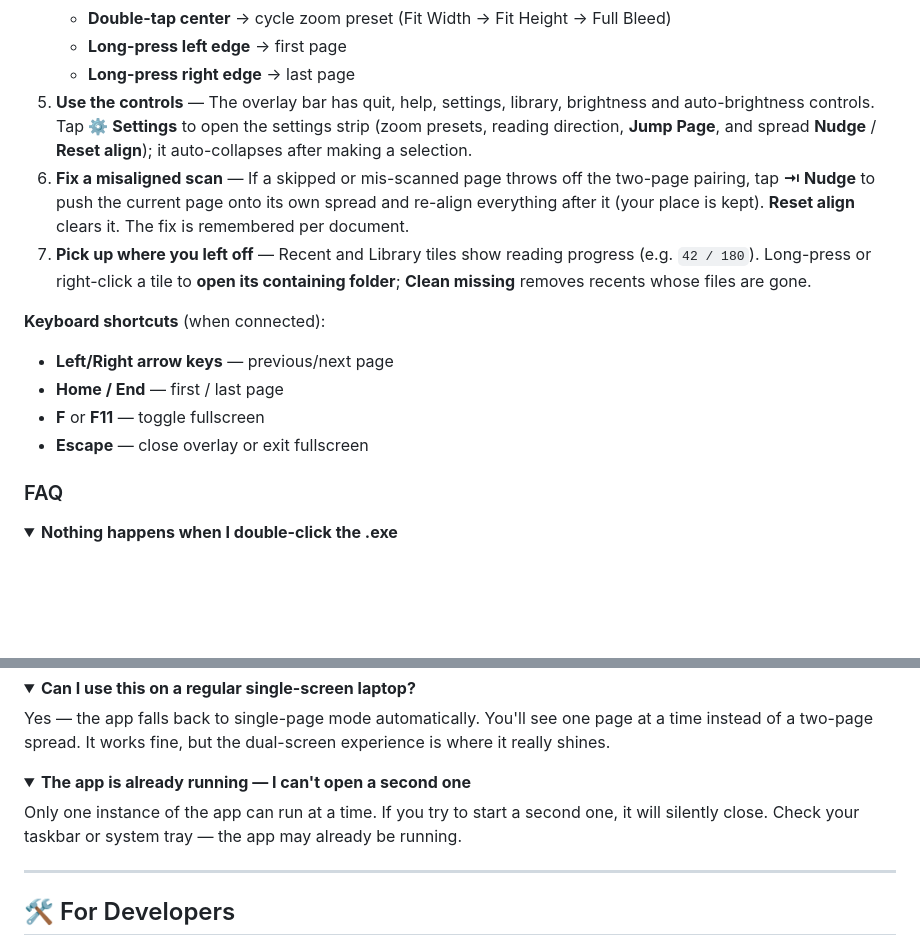
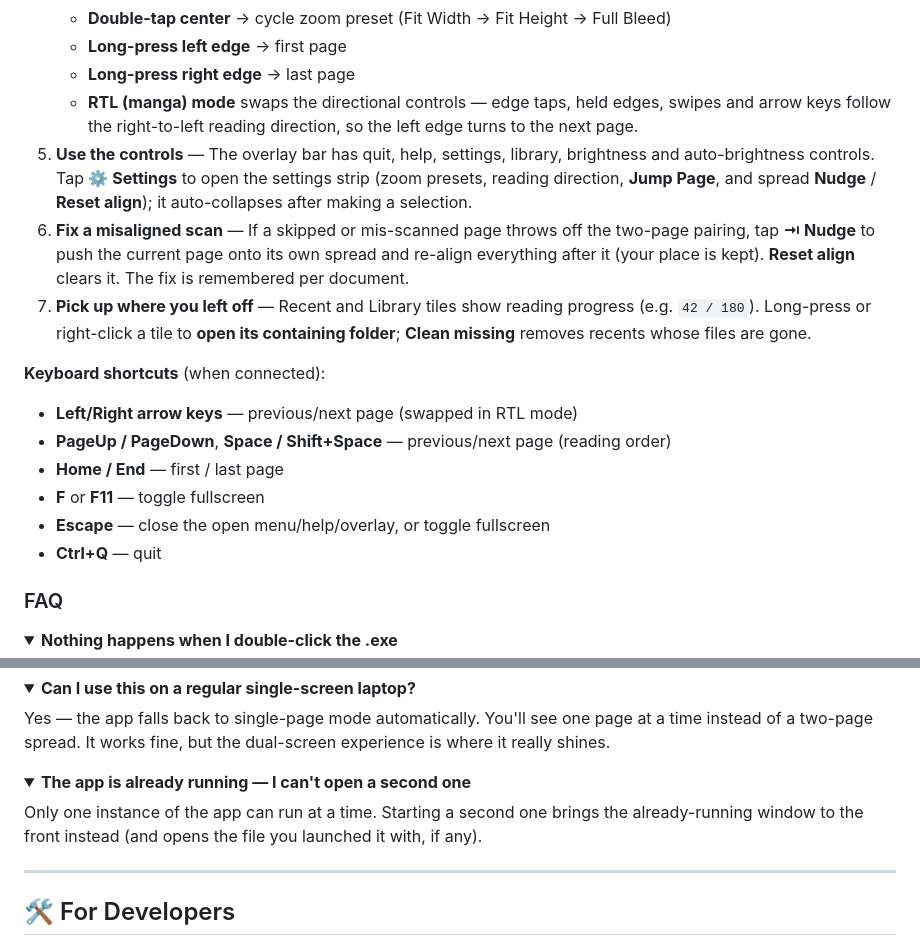
Before and after one commit to StackShard/yogabookreader, a Markdown page: README.md, 2 parts joined by grey strips. Rendered like a GitHub page; folded sections open; blank space fills up the shorter version.

Commit message:
docs: document RTL controls, keyboard behavior, and single-instance focus
Co-Authored-By: Claude Fable 5 <noreply@anthropic.com>
Claude-Session: https://claude.ai/code/session_014Z6XYN8G17HNNHW1scBtib

```diff
--- a/README.md
+++ b/README.md
@@ -84,6 +84,9 @@ Get-FileHash .\YogaBookReader-*-portable.exe -Algorithm SHA256
    - **Double-tap center** → cycle zoom preset (Fit Width → Fit Height → Full Bleed)
    - **Long-press left edge** → first page
    - **Long-press right edge** → last page
+   - **RTL (manga) mode** swaps the directional controls — edge taps, held
+     edges, swipes and arrow keys follow the right-to-left reading direction,
+     so the left edge turns to the next page.
 5. **Use the controls** — The overlay bar has quit, help, settings, library,
    brightness and auto-brightness controls. Tap **⚙ Settings** to open the
    settings strip (zoom presets, reading direction, **Jump Page**, and spread
@@ -97,10 +100,12 @@ Get-FileHash .\YogaBookReader-*-portable.exe -Algorithm SHA256
    containing folder**; **Clean missing** removes recents whose files are gone.
 
 **Keyboard shortcuts** (when connected):
-- **Left/Right arrow keys** — previous/next page
+- **Left/Right arrow keys** — previous/next page (swapped in RTL mode)
+- **PageUp / PageDown**, **Space / Shift+Space** — previous/next page (reading order)
 - **Home / End** — first / last page
 - **F** or **F11** — toggle fullscreen
-- **Escape** — close overlay or exit fullscreen
+- **Escape** — close the open menu/help/overlay, or toggle fullscreen
+- **Ctrl+Q** — quit
 
 ### FAQ
 
@@ -162,9 +167,9 @@ where it really shines.
 <details>
 <summary><strong>The app is already running — I can't open a second one</strong></summary>
 
-Only one instance of the app can run at a time. If you try to start a second one,
-it will silently close. Check your taskbar or system tray — the app may already be
-running.
+Only one instance of the app can run at a time. Starting a second one brings the
+already-running window to the front instead (and opens the file you launched it
+with, if any).
 </details>
 
 ---
```
Also changed, not shown: CHANGELOG.md (+43 -0 lines).
